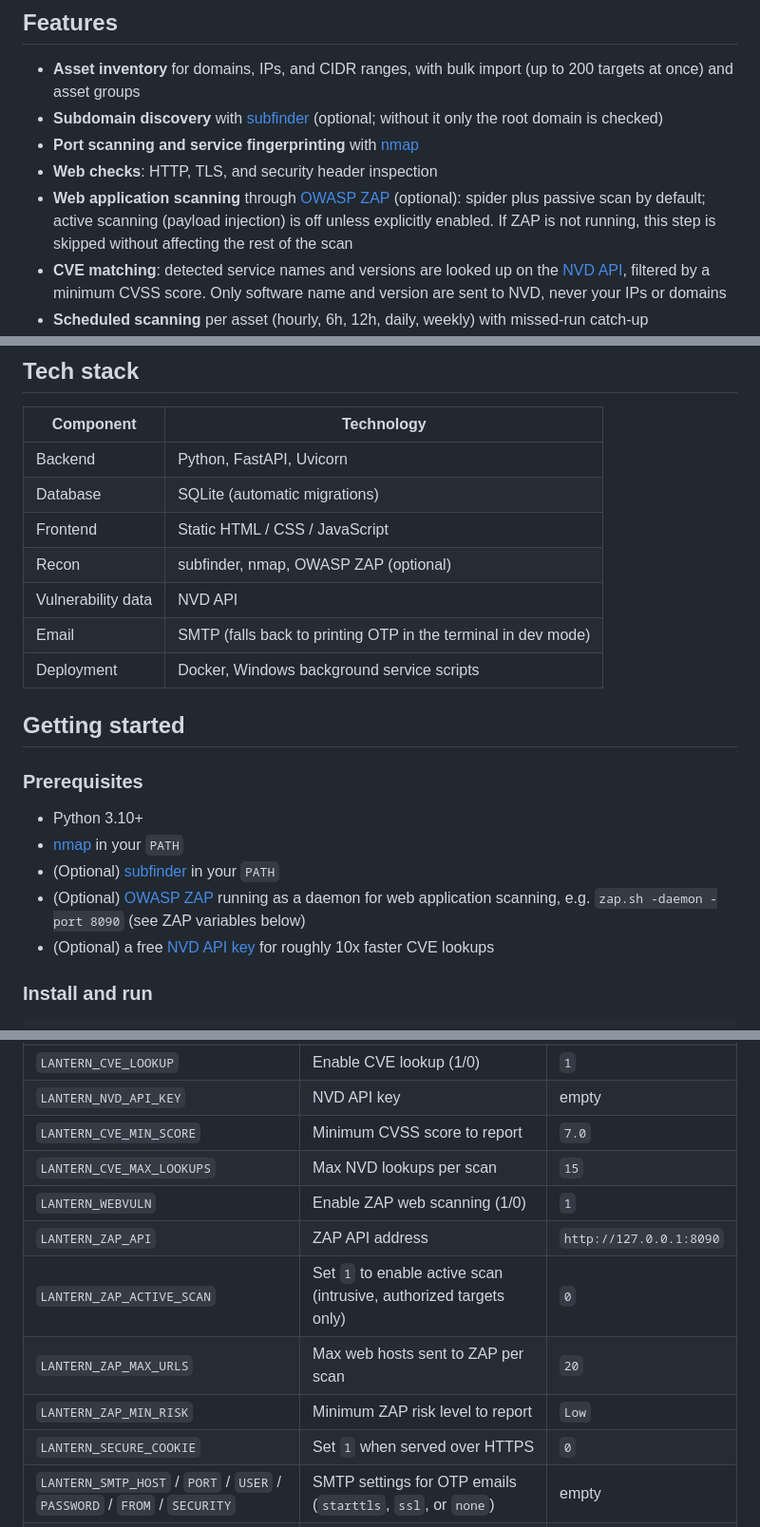
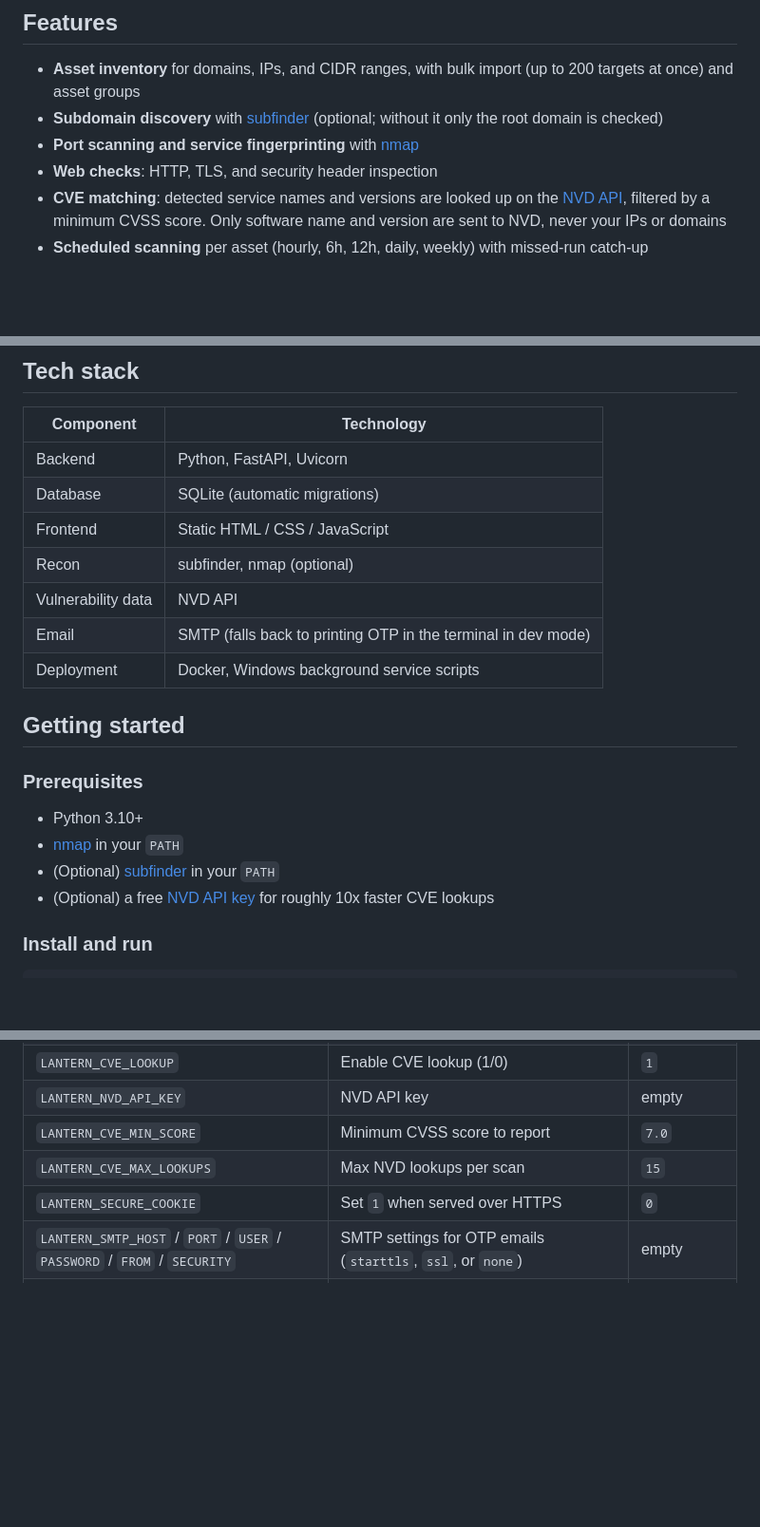
Before and after one commit to lvkien19112001/lantern-attack-surface-management, a Markdown page: README.md, 3 parts joined by grey strips. Shown at 95% size. Rendered like a GitHub page; blank space fills up the shorter version.

```diff
--- a/README.md
+++ b/README.md
@@ -10,7 +10,6 @@ Lantern is a self-hosted web tool that tracks an organization's external assets
 - **Subdomain discovery** with [subfinder](https://github.com/projectdiscovery/subfinder) (optional; without it only the root domain is checked)
 - **Port scanning and service fingerprinting** with [nmap](https://nmap.org/)
 - **Web checks**: HTTP, TLS, and security header inspection
-- **Web application scanning** through [OWASP ZAP](https://www.zaproxy.org/) (optional): spider plus passive scan by default; active scanning (payload injection) is off unless explicitly enabled. If ZAP is not running, this step is skipped without affecting the rest of the scan
 - **CVE matching**: detected service names and versions are looked up on the [NVD API](https://nvd.nist.gov/developers/vulnerabilities), filtered by a minimum CVSS score. Only software name and version are sent to NVD, never your IPs or domains
 - **Scheduled scanning** per asset (hourly, 6h, 12h, daily, weekly) with missed-run catch-up
 - **Change tracking** between scans and findings you can close or reopen
@@ -37,7 +36,7 @@ Lantern is a self-hosted web tool that tracks an organization's external assets
 | Backend | Python, FastAPI, Uvicorn |
 | Database | SQLite (automatic migrations) |
 | Frontend | Static HTML / CSS / JavaScript |
-| Recon | subfinder, nmap, OWASP ZAP (optional) |
+| Recon | subfinder, nmap (optional) |
 | Vulnerability data | NVD API |
 | Email | SMTP (falls back to printing OTP in the terminal in dev mode) |
 | Deployment | Docker, Windows background service scripts |
@@ -49,7 +48,6 @@ Lantern is a self-hosted web tool that tracks an organization's external assets
 - Python 3.10+
 - [nmap](https://nmap.org/download.html) in your `PATH`
 - (Optional) [subfinder](https://github.com/projectdiscovery/subfinder) in your `PATH`
-- (Optional) [OWASP ZAP](https://www.zaproxy.org/) running as a daemon for web application scanning, e.g. `zap.sh -daemon -port 8090` (see ZAP variables below)
 - (Optional) a free [NVD API key](https://nvd.nist.gov/developers/request-an-api-key) for roughly 10x faster CVE lookups
 
 ### Install and run
@@ -82,11 +80,6 @@ Copy `.env.example` to `.env` and edit it. Never commit `.env`.
 | `LANTERN_NVD_API_KEY` | NVD API key | empty |
 | `LANTERN_CVE_MIN_SCORE` | Minimum CVSS score to report | `7.0` |
 | `LANTERN_CVE_MAX_LOOKUPS` | Max NVD lookups per scan | `15` |
-| `LANTERN_WEBVULN` | Enable ZAP web scanning (1/0) | `1` |
-| `LANTERN_ZAP_API` | ZAP API address | `http://127.0.0.1:8090` |
-| `LANTERN_ZAP_ACTIVE_SCAN` | Set `1` to enable active scan (intrusive, authorized targets only) | `0` |
-| `LANTERN_ZAP_MAX_URLS` | Max web hosts sent to ZAP per scan | `20` |
-| `LANTERN_ZAP_MIN_RISK` | Minimum ZAP risk level to report | `Low` |
 | `LANTERN_SECURE_COOKIE` | Set `1` when served over HTTPS | `0` |
 | `LANTERN_SMTP_HOST` / `PORT` / `USER` / `PASSWORD` / `FROM` / `SECURITY` | SMTP settings for OTP emails (`starttls`, `ssl`, or `none`) | empty |
 | `LANTERN_ADMIN_USERNAME` / `PASSWORD` / `EMAIL` / `NAME` | Optionally create or promote an admin at startup. Remove the password after the first run | unset |
```
Also changed, not shown: other parts of README.md (+0 -1 lines).
